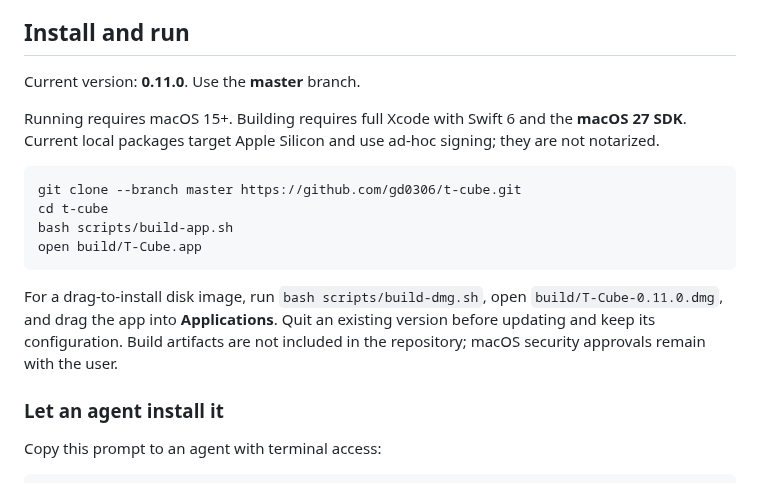
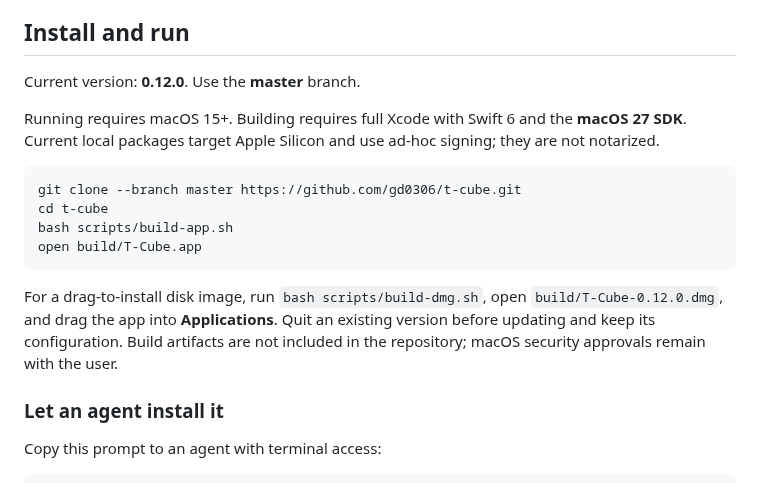
Before and after one commit to gd0306/t-cube, a Markdown page: README.md, the part around one of its changes. Rendered like a GitHub page.

````diff
--- a/README.md
+++ b/README.md
@@ -39,7 +39,7 @@ Native app renders with sample system icons, enlarged for detail. All previews s
 
 ## Install and run
 
-Current version: **0.11.0**. Use the **master** branch.
+Current version: **0.12.0**. Use the **master** branch.
 
 Running requires macOS 15+. Building requires full Xcode with Swift 6 and the **macOS 27 SDK**. Current local packages target Apple Silicon and use ad-hoc signing; they are not notarized.
 
@@ -50,7 +50,7 @@ bash scripts/build-app.sh
 open build/T-Cube.app
 ```
 
-For a drag-to-install disk image, run `bash scripts/build-dmg.sh`, open `build/T-Cube-0.11.0.dmg`, and drag the app into **Applications**. Quit an existing version before updating and keep its configuration. Build artifacts are not included in the repository; macOS security approvals remain with the user.
+For a drag-to-install disk image, run `bash scripts/build-dmg.sh`, open `build/T-Cube-0.12.0.dmg`, and drag the app into **Applications**. Quit an existing version before updating and keep its configuration. Build artifacts are not included in the repository; macOS security approvals remain with the user.
 
 ### Let an agent install it
 
````
Also changed, not shown: other parts of README.md (+4 -4 lines), README-CN.md (+6 -6 lines), docs/verification/2026-10-26-soft-glass-body.md (added, +20 -0 lines), docs/images/cube-aurora.png, docs/images/cube-hover.png, docs/images/cube-idle.png, docs/images/cube-motion.gif, 5 other files.
